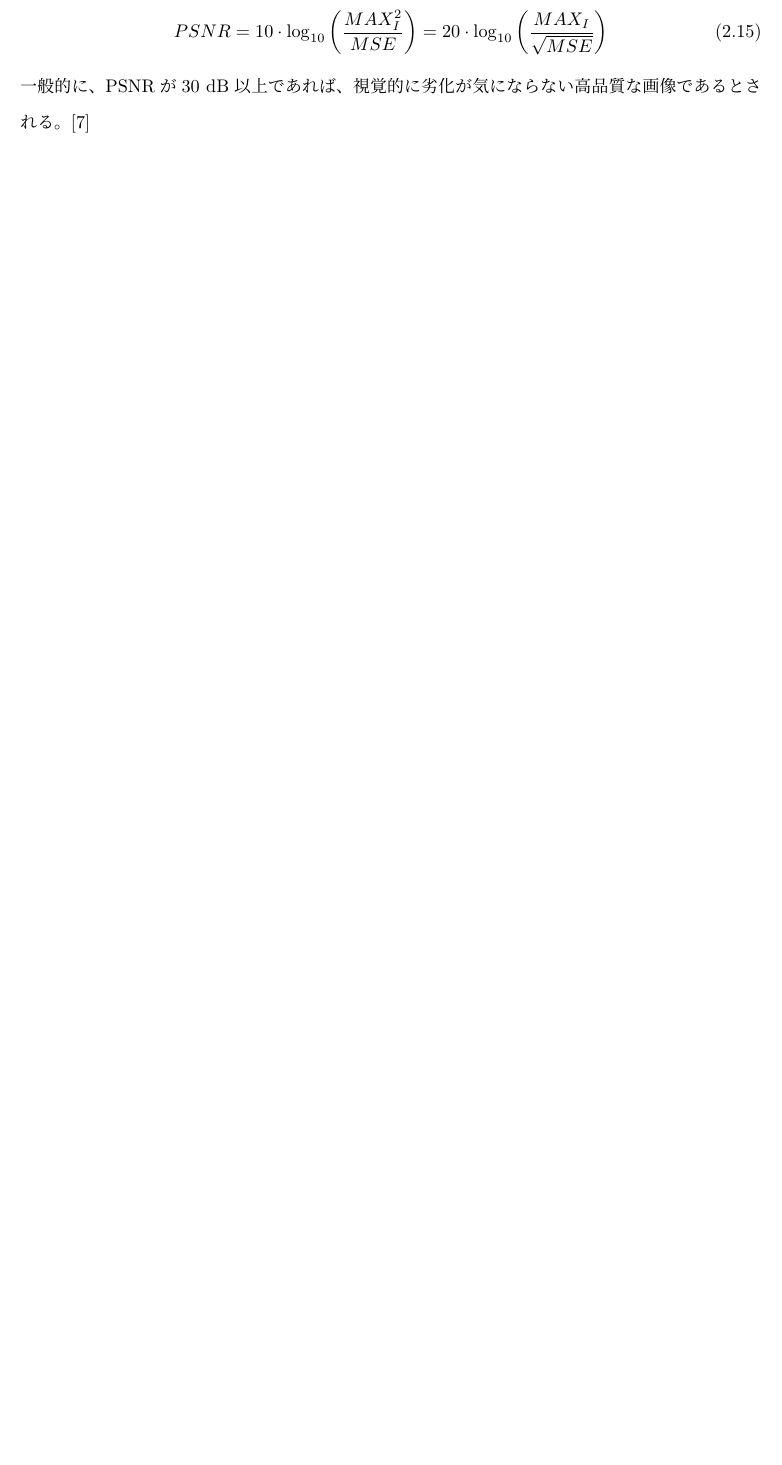
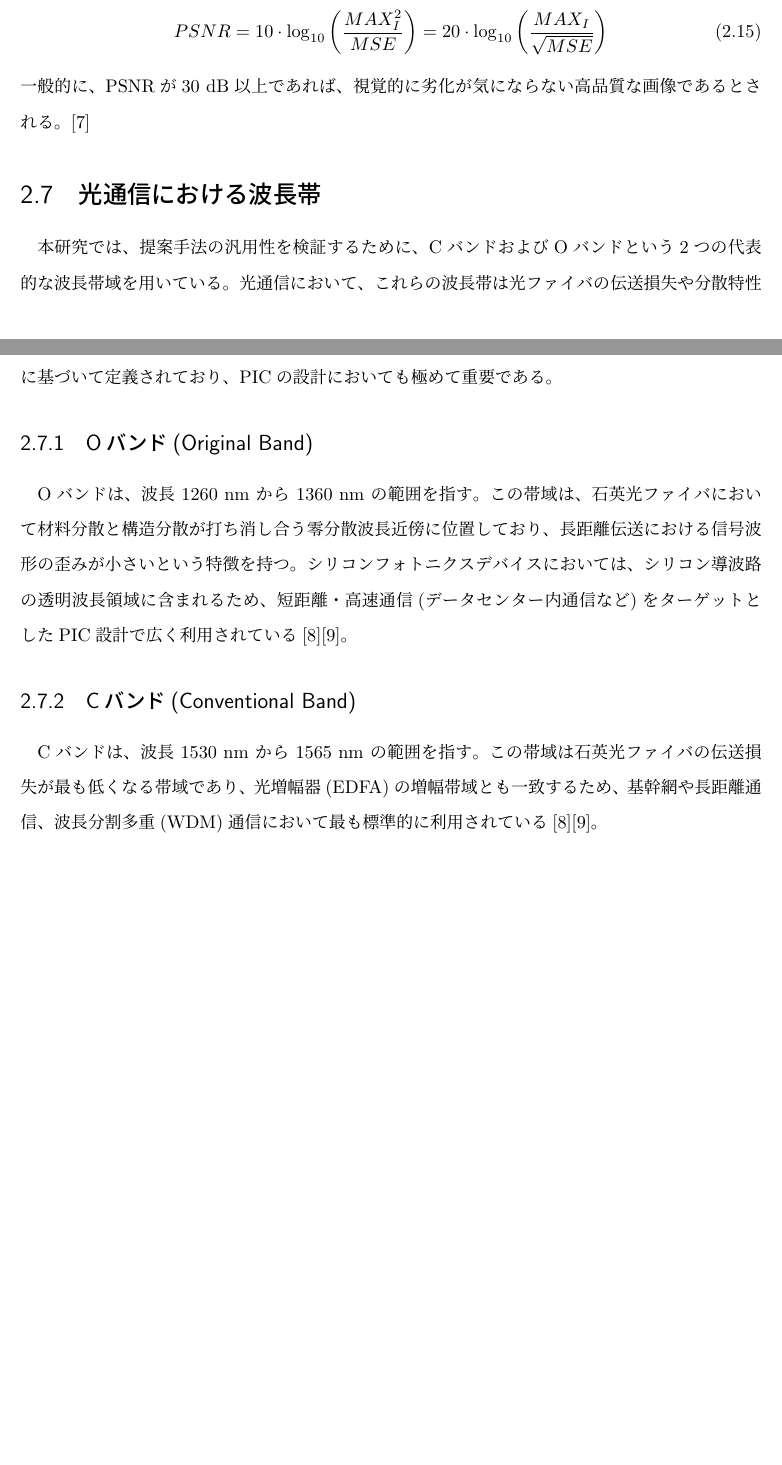
Before and after one commit to Sho0821/master-s-thesis, a LaTeX thesis (main.tex, which reads chapters/tech_f.tex): part of page 13 of 42 before the commit and two parts of pages 14 and 15 of 44 after it, the two joined at a grey line, cut so that both start at the same text, the shorter picture padded with empty space. Compiled offline with pLaTeX and dvipdfmx.

Commit message:
1,2章訂正

```diff
--- a/chapters/tech_f.tex
+++ b/chapters/tech_f.tex
@@ -186,3 +186,21 @@ $m \times n$画素の正解画像$I$と生成画像$K$において、
     PSNR = 10 \cdot \log_{10}\left(\frac{MAX_{I}^{2}}{MSE}\right) = 20 \cdot \log_{10}\left(\frac{MAX_{I}}{\sqrt{MSE}}\right)
 \end{equation}
 一般的に、PSNRが30 dB以上であれば、視覚的に劣化が気にならない高品質な画像であるとされる。\cite{huynh2008scope}
+
+\section{光通信における波長帯}
+\label{sec:wavelength_bands}
+本研究では、提案手法の汎用性を検証するために、CバンドおよびOバンドという2つの代表的な波長帯域を用いている。
+光通信において、これらの波長帯は光ファイバの伝送損失や分散特性に基づいて定義されており、
+PICの設計においても極めて重要である。
+
+\subsection{Oバンド(Original Band)}
+Oバンドは、波長 1260 nm から 1360 nm の範囲を指す。
+この帯域は、石英光ファイバにおいて材料分散と構造分散が打ち消し合う零分散波長近傍に位置しており、長距離伝送における信号波形の歪みが小さいという特徴を持つ。
+シリコンフォトニクスデバイスにおいては、シリコン導波路の透明波長領域に含まれるため、
+短距離・高速通信(データセンター内通信など)をターゲットとしたPIC設計で広く利用されている\cite{rp_photonics}\cite{fiberlabs_band}。
+
+\subsection{Cバンド(Conventional Band)}
+Cバンドは、波長 1530 nm から 1565 nm の範囲を指す。
+この帯域は石英光ファイバの伝送損失が最も低くなる帯域であり、
+光増幅器(EDFA)の増幅帯域とも一致するため、基幹網や長距離通信、
+波長分割多重(WDM)通信において最も標準的に利用されている\cite{rp_photonics}\cite{fiberlabs_band}。
```
Also changed, not shown: chapters/bibliography.bib (+14 -0 lines), chapters/intro_f.tex (+8 -1 lines), figures/pix2pix_graph2.png (added), out/main.bbl, 15 other files.
